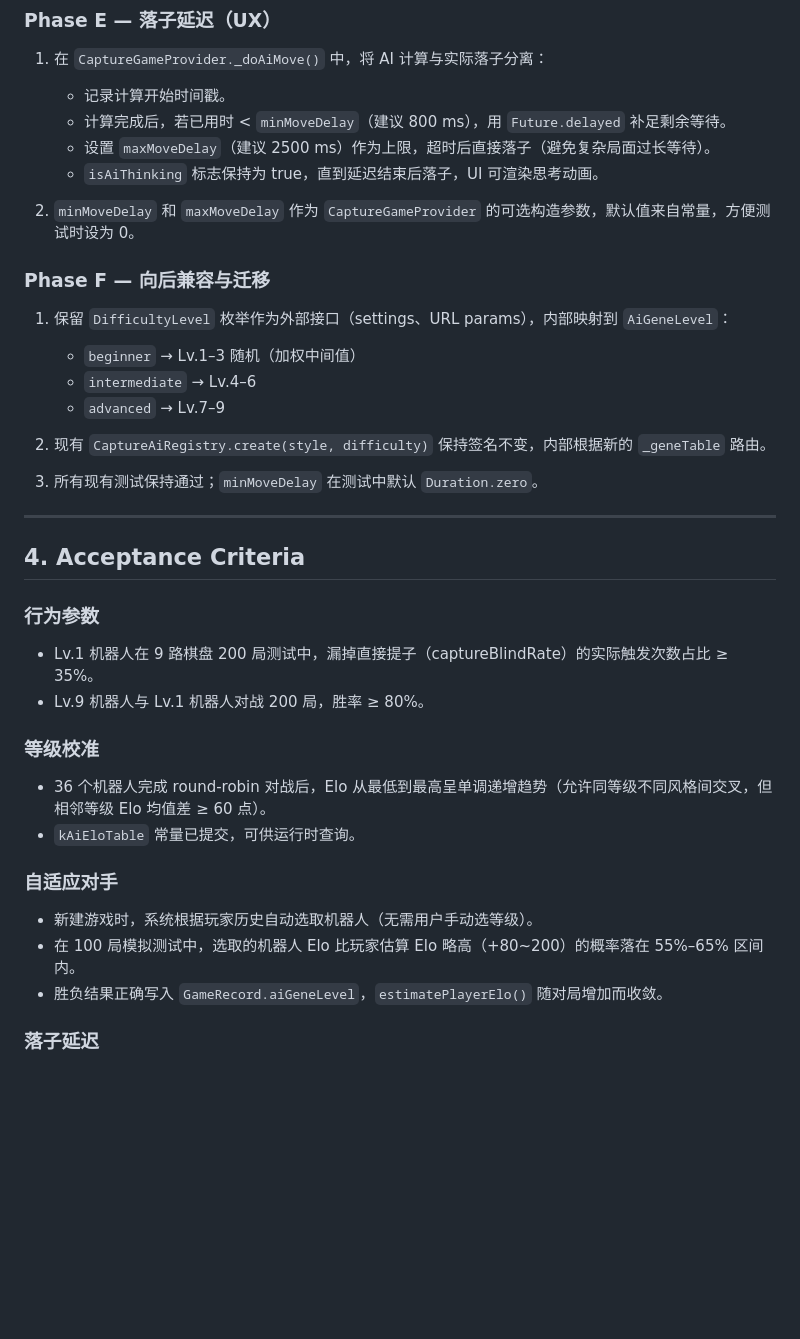
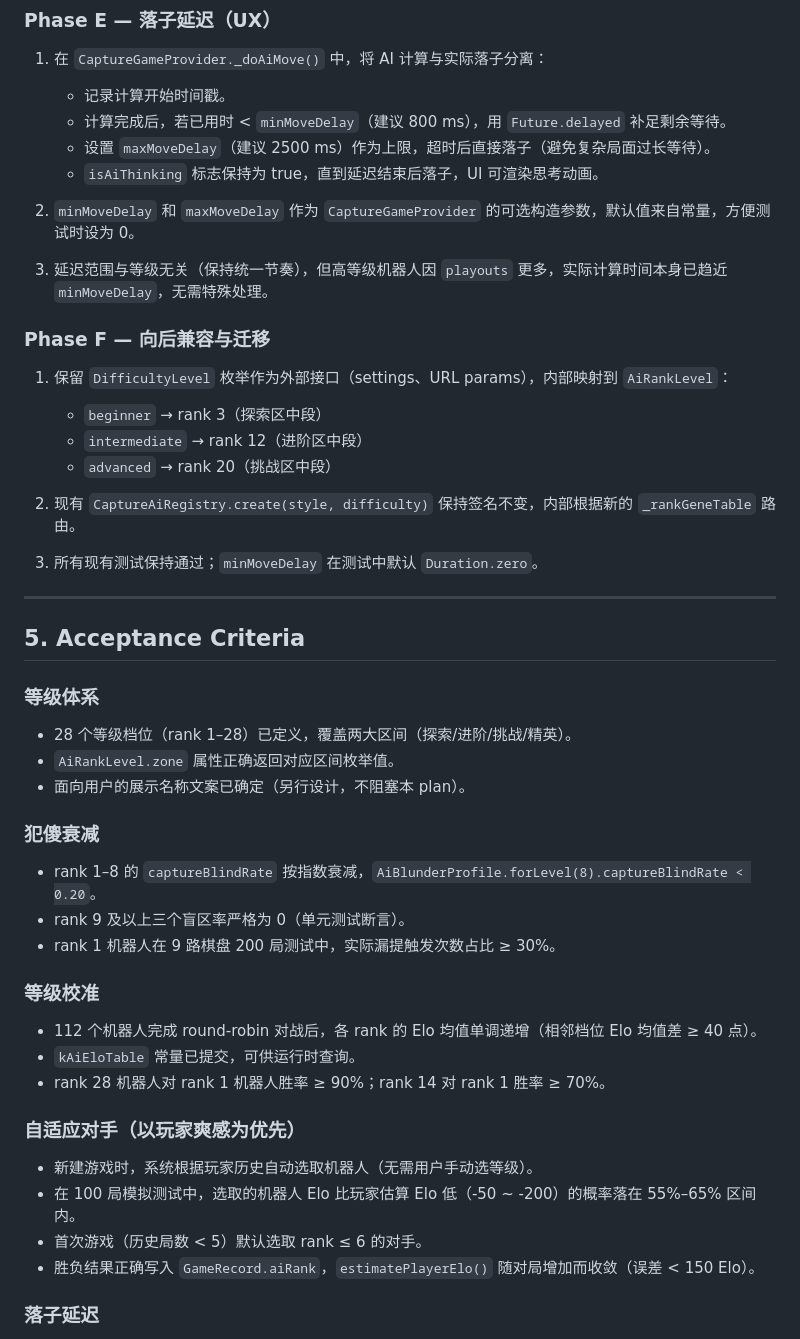
Before and after one commit to crazygo/go-puzzle, a Markdown page: docs/plans/2026-04-29-17-38-ai-level-calibration-adaptive-opponent.md, the part around one of its changes. Rendered like a GitHub page; blank space fills up the shorter version.

```diff
--- a/docs/plans/2026-04-29-17-38-ai-level-calibration-adaptive-opponent.md
+++ b/docs/plans/2026-04-29-17-38-ai-level-calibration-adaptive-opponent.md
@@ -110,33 +196,43 @@
 
 2. `minMoveDelay` 和 `maxMoveDelay` 作为 `CaptureGameProvider` 的可选构造参数，默认值来自常量，方便测试时设为 0。
 
+3. 延迟范围与等级无关（保持统一节奏），但高等级机器人因 `playouts` 更多，实际计算时间本身已趋近 `minMoveDelay`，无需特殊处理。
+
 ### Phase F — 向后兼容与迁移
 
-1. 保留 `DifficultyLevel` 枚举作为外部接口（settings、URL params），内部映射到 `AiGeneLevel`：
-   - `beginner` → Lv.1–3 随机（加权中间值）
-   - `intermediate` → Lv.4–6
-   - `advanced` → Lv.7–9
+1. 保留 `DifficultyLevel` 枚举作为外部接口（settings、URL params），内部映射到 `AiRankLevel`：
+   - `beginner` → rank 3（探索区中段）
+   - `intermediate` → rank 12（进阶区中段）
+   - `advanced` → rank 20（挑战区中段）
 
-2. 现有 `CaptureAiRegistry.create(style, difficulty)` 保持签名不变，内部根据新的 `_geneTable` 路由。
+2. 现有 `CaptureAiRegistry.create(style, difficulty)` 保持签名不变，内部根据新的 `_rankGeneTable` 路由。
 
 3. 所有现有测试保持通过；`minMoveDelay` 在测试中默认 `Duration.zero`。
 
 ---
 
-## 4. Acceptance Criteria
+## 5. Acceptance Criteria
 
-### 行为参数
-- Lv.1 机器人在 9 路棋盘 200 局测试中，漏掉直接提子（captureBlindRate）的实际触发次数占比 ≥ 35%。
-- Lv.9 机器人与 Lv.1 机器人对战 200 局，胜率 ≥ 80%。
+### 等级体系
+- 28 个等级档位（rank 1–28）已定义，覆盖两大区间（探索/进阶/挑战/精英）。
+- `AiRankLevel.zone` 属性正确返回对应区间枚举值。
+- 面向用户的展示名称文案已确定（另行设计，不阻塞本 plan）。
+
+### 犯傻衰减
+- rank 1–8 的 `captureBlindRate` 按指数衰减，`AiBlunderProfile.forLevel(8).captureBlindRate < 0.20`。
+- rank 9 及以上三个盲区率严格为 0（单元测试断言）。
+- rank 1 机器人在 9 路棋盘 200 局测试中，实际漏提触发次数占比 ≥ 30%。
 
 ### 等级校准
-- 36 个机器人完成 round-robin 对战后，Elo 从最低到最高呈单调递增趋势（允许同等级不同风格间交叉，但相邻等级 Elo 均值差 ≥ 60 点）。
+- 112 个机器人完成 round-robin 对战后，各 rank 的 Elo 均值单调递增（相邻档位 Elo 均值差 ≥ 40 点）。
 - `kAiEloTable` 常量已提交，可供运行时查询。
+- rank 28 机器人对 rank 1 机器人胜率 ≥ 90%；rank 14 对 rank 1 胜率 ≥ 70%。
 
-### 自适应对手
+### 自适应对手（以玩家爽感为优先）
 - 新建游戏时，系统根据玩家历史自动选取机器人（无需用户手动选等级）。
-- 在 100 局模拟测试中，选取的机器人 Elo 比玩家估算 Elo 略高（+80~200）的概率落在 55%–65% 区间内。
-- 胜负结果正确写入 `GameRecord.aiGeneLevel`，`estimatePlayerElo()` 随对局增加而收敛。
+- 在 100 局模拟测试中，选取的机器人 Elo 比玩家估算 Elo 低（-50 ~ -200）的概率落在 55%–65% 区间内。
+- 首次游戏（历史局数 < 5）默认选取 rank ≤ 6 的对手。
+- 胜负结果正确写入 `GameRecord.aiRank`，`estimatePlayerElo()` 随对局增加而收敛（误差 < 150 Elo）。
 
 ### 落子延迟
 - AI 落子等待时间在 `[minMoveDelay, maxMoveDelay]` 区间内（800 ms–2500 ms）。
```
Also changed, not shown: other parts of docs/plans/2026-04-29-17-38-ai-level-calibration-adaptive-opponent.md (+120 -34 lines).
